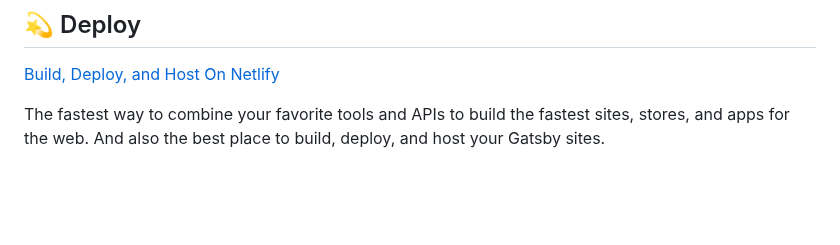
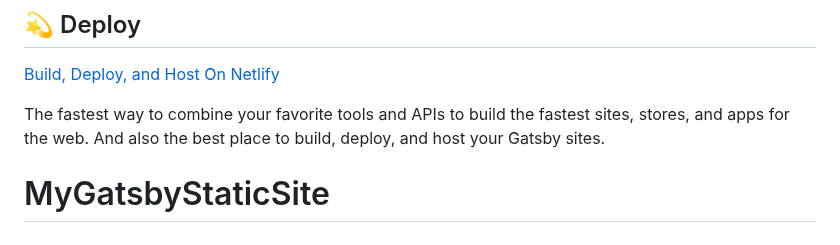
Before and after one commit to PeeplesKaitlyn-FS/MyGatsbyStaticSite, a Markdown page: README.md, the part around the change. Rendered like a GitHub page; blank space fills up the shorter version.

```diff
--- a/README.md
+++ b/README.md
@@ -97,3 +97,4 @@ Looking for more guidance? Full documentation for Gatsby lives [on the website](
 The fastest way to combine your favorite tools and APIs to build the fastest sites, stores, and apps for the web. And also the best place to build, deploy, and host your Gatsby sites.
 
 <!-- AUTO-GENERATED-CONTENT:END -->
+# MyGatsbyStaticSite
```
